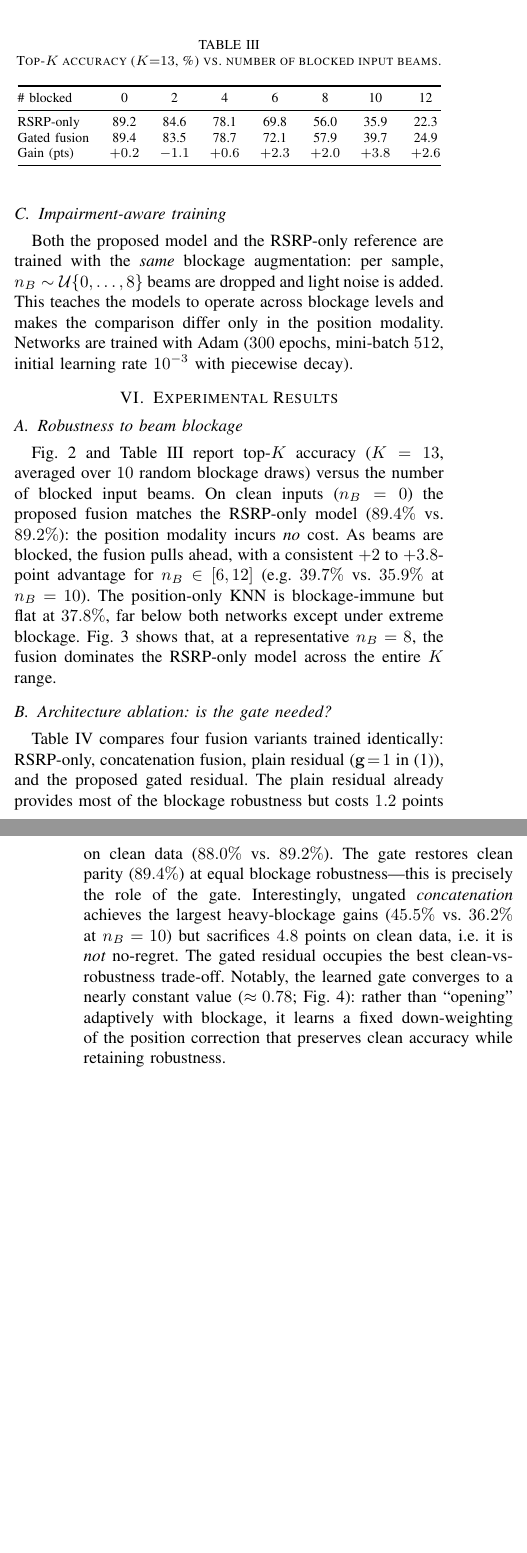
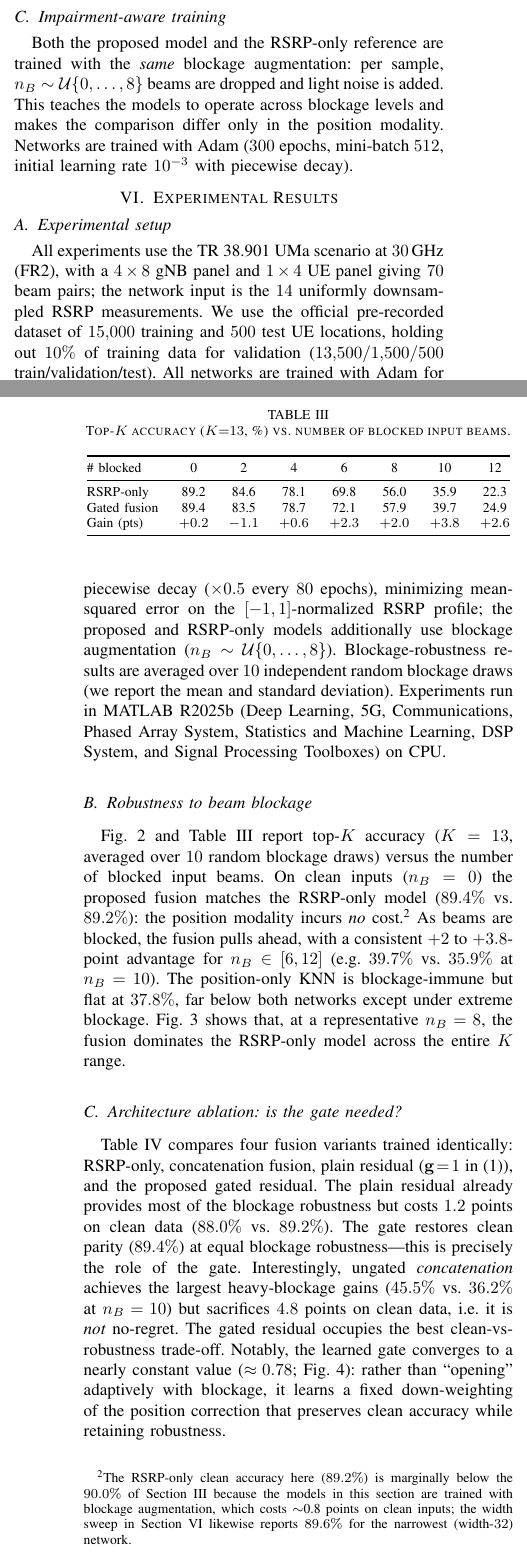
Before and after one commit to fyakkan/neural-beam-selection, a LaTeX paper (paper/main.tex): two parts of the columns of pages 3 and 4 of 5, joined at a grey line, cut so that both start at the same text, the shorter picture padded with empty space. Compiled offline with pdfLaTeX.

Commit message:
paper: reproduction disclosure, experimental-setup subsection, blockage caveat, K=13 reconciliation, lit-review section title, code-availability footnote, DeepBeam latency wording

```diff
--- a/paper/main.tex
+++ b/paper/main.tex
@@ -282,11 +297,32 @@ learning rate $10^{-3}$ with piecewise decay).
 
 \section{Experimental Results}\label{sec:results}
 
+\subsection{Experimental setup}
+All experiments use the TR~38.901 UMa scenario at $30$\,GHz (FR2), with a
+$4\times8$ gNB panel and $1\times4$ UE panel giving $70$ beam pairs; the network
+input is the $14$ uniformly downsampled RSRP measurements. We use the official
+pre-recorded dataset of $15{,}000$ training and $500$ test UE locations, holding
+out $10\%$ of training data for validation ($13{,}500/1{,}500/500$
+train/validation/test). All networks are trained with Adam for $300$ epochs,
+mini-batch $512$, initial learning rate $10^{-3}$ with piecewise decay
+($\times0.5$ every $80$ epochs), minimizing mean-squared error on the
+$[-1,1]$-normalized RSRP profile; the proposed and RSRP-only models additionally
+use blockage augmentation ($n_B\sim\mathcal{U}\{0,\dots,8\}$). Blockage-robustness
+results are averaged over $10$ independent random blockage draws (we report the
+mean and standard deviation). Experiments run in MATLAB R2025b (Deep Learning, 5G,
+Communications, Phased Array System, Statistics and Machine Learning, DSP System,
+and Signal Processing Toolboxes) on CPU.
+
 \subsection{Robustness to beam blockage}
 Fig.~\ref{fig:blockacc} and Table~\ref{tab:blockage} report top-$K$ accuracy
 ($K=13$, averaged over $10$ random blockage draws) versus the number of blocked
 input beams. On clean inputs ($n_B=0$) the proposed fusion matches the RSRP-only
-model ($89.4\%$ vs.\ $89.2\%$): the position modality incurs \emph{no} cost. As
+model ($89.4\%$ vs.\ $89.2\%$): the position modality incurs \emph{no}
+cost.\footnote{The RSRP-only clean accuracy here ($89.2\%$) is marginally below
+the $90.0\%$ of Section~\ref{sec:benchmark} because the models in this section are
+trained with blockage augmentation, which costs $\sim$0.8 points on clean inputs;
+the width sweep in Section~\ref{sec:results} likewise reports $89.6\%$ for the
+narrowest (width-$32$) network.} As
 beams are blocked, the fusion pulls ahead, with a consistent $+2$ to $+3.8$-point
 advantage for $n_B\in[6,12]$ (e.g.\ $39.7\%$ vs.\ $35.9\%$ at $n_B=10$). The
 position-only KNN is blockage-immune but flat at $37.8\%$, far below both
```
Also changed, not shown: paper/main.pdf, paper/main.tex (21 more changed lines).
